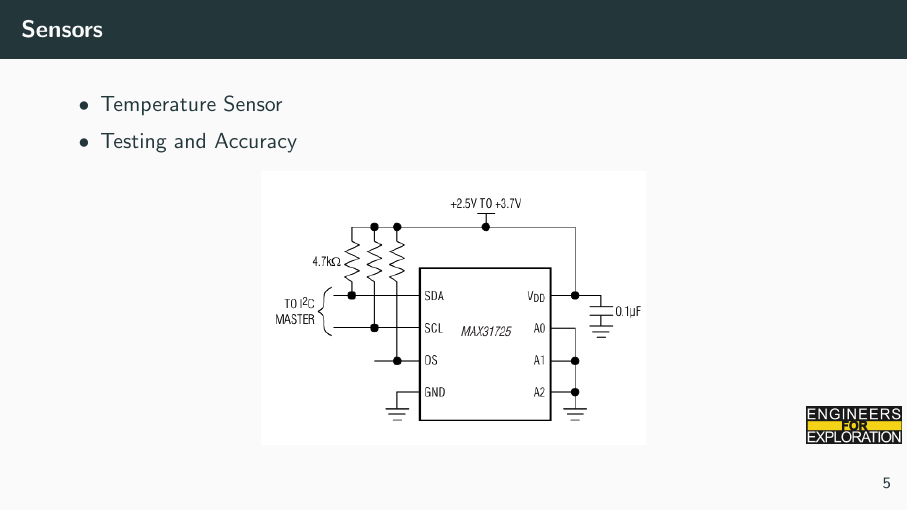
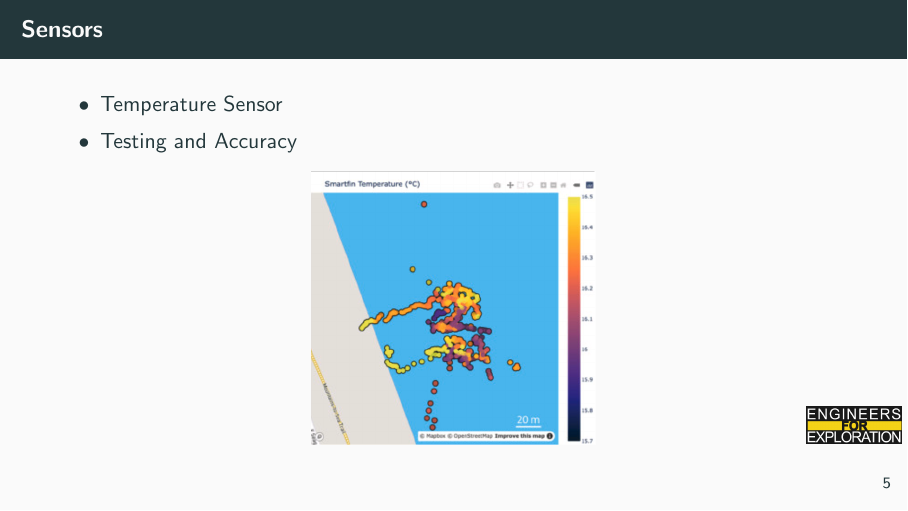
Before and after one commit to UCSD-E4E/weekly_presentations, LaTeX slides (presentation.tex, which reads project_sf.tex): page 12 of 18. Compiled offline with pdfLaTeX.

Commit message:
Changed out image for Sensors slide

```diff
--- a/project_sf.tex
+++ b/project_sf.tex
@@ -20,7 +20,7 @@
         \item Testing and Accuracy
     \end{itemize}
     \centering
-    \includegraphics[height=0.6\textheight, width=0.6\textwidth, keepaspectratio]{images/MAX31725_ApplicationCircuit.png}
+    \includegraphics[height=0.6\textheight, width=0.6\textwidth, keepaspectratio]{images/Smartfin_temp.png}
 \end{frame}
 
 \begin{frame}{Software}
```
Also changed, not shown: images/MAX31725_ApplicationCircuit.png (deleted), images/Smartfin_temp.png (added).
